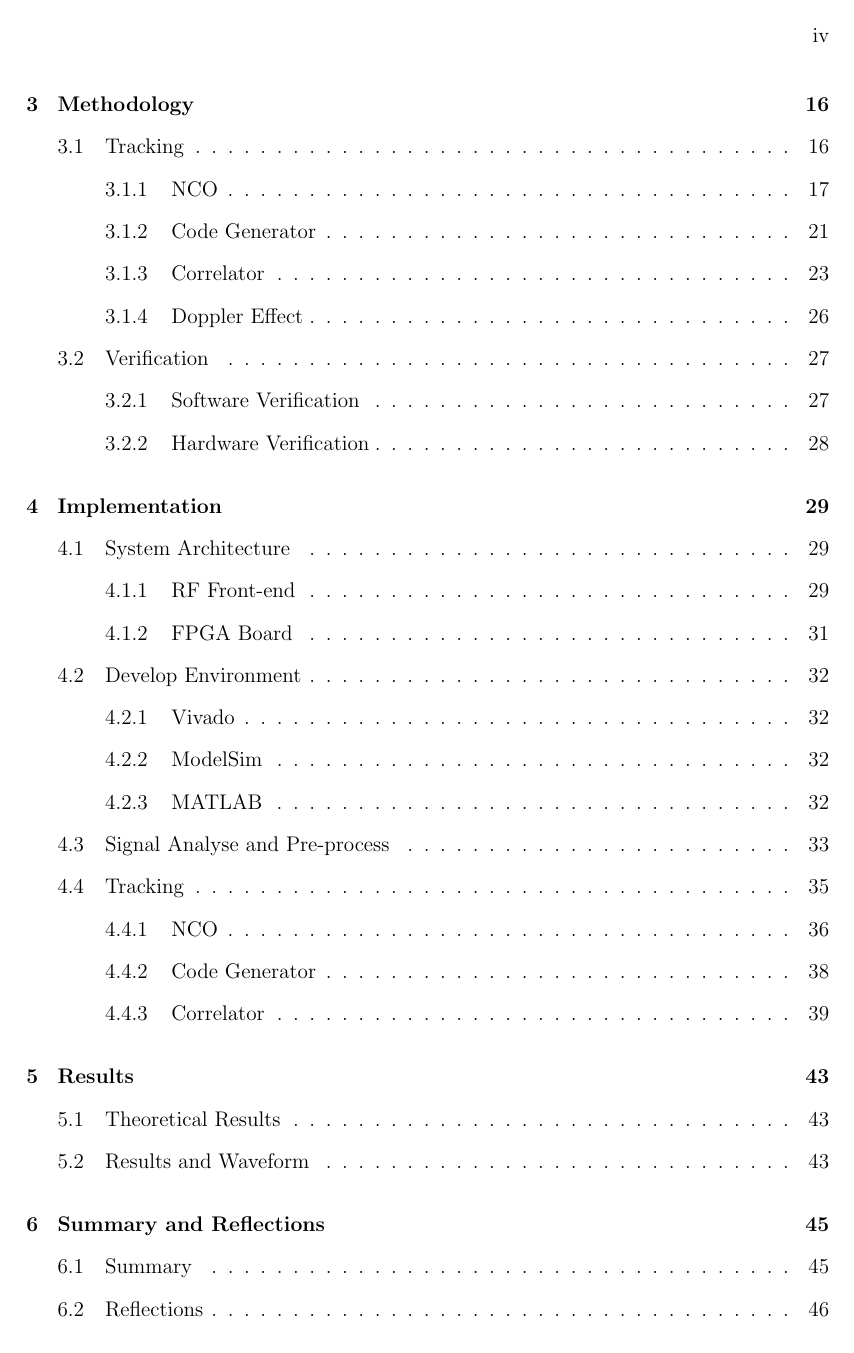
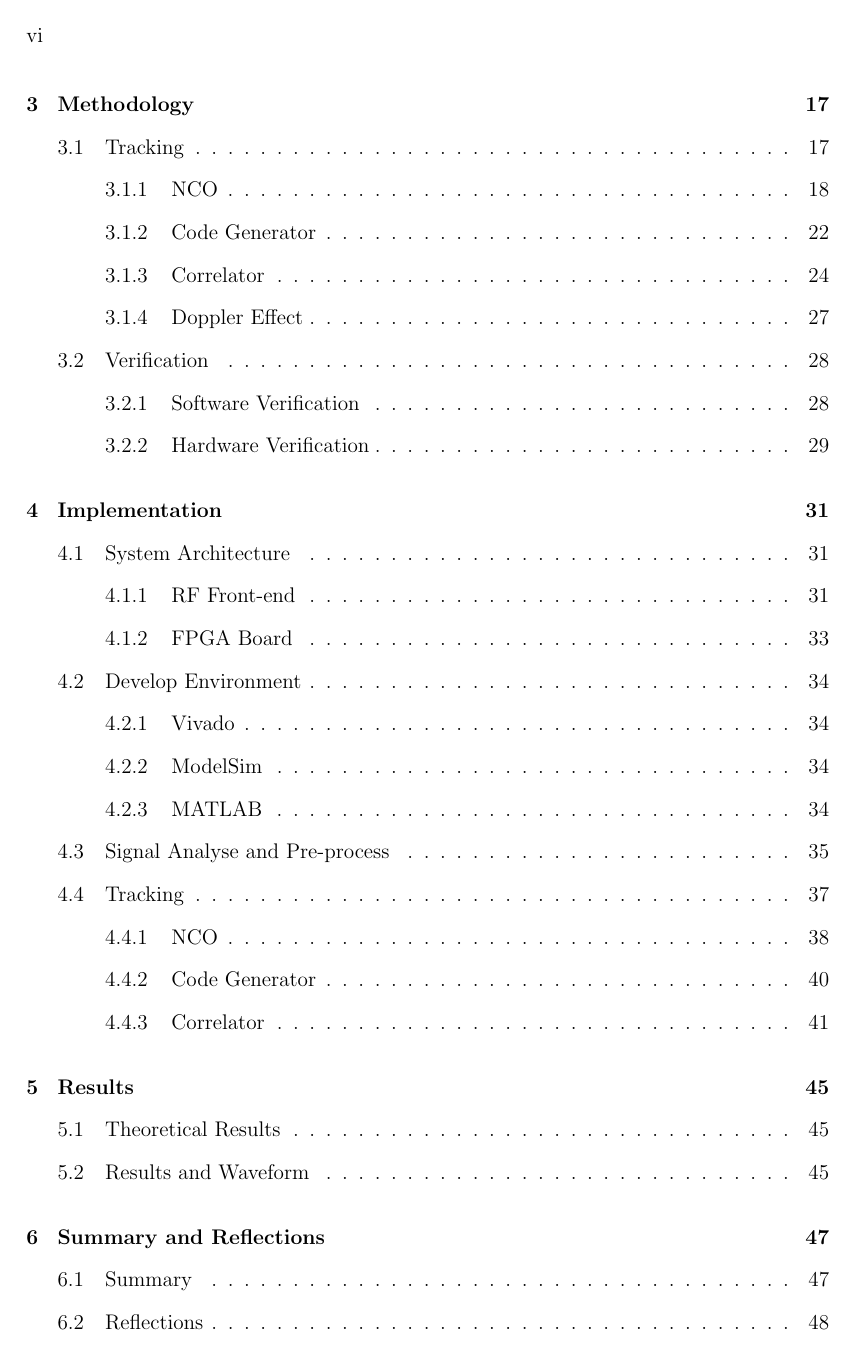
Before and after one commit to BenjiaH/MSc-Project, a LaTeX thesis (Final dissertation/thesis.tex, which reads Final dissertation/_INCLUDE/my.preamble.tex, Final dissertation/_INCLUDE/thesis.sty): page 5 of 61 before the commit and page 8 of 68 after it. Compiled offline with pdfLaTeX.

Commit message:
Update thesis

```diff
--- a/Final dissertation/_INCLUDE/my.preamble.tex
+++ b/Final dissertation/_INCLUDE/my.preamble.tex
@@ -26,12 +25,18 @@
 \hypersetup{hidelinks}
 
 % My symbols
+%% XOR
 \newcommand{\xor}{\oplus}
+%% Double & single quotes
+\newcommand{\dquotes}[1]{``#1''}
+\newcommand{\squotes}[1]{`#1'}
 
 % Merge cells in a row
 \usepackage{multirow}
 
 % Set the position of the page number
+% Hide header and footer when blank page
+\usepackage{emptypage}
 \usepackage{fancyhdr}
 \newcommand{\pageHeaderNumPos}[1]{
     \fancypagestyle{plain}{
@@ -39,7 +44,10 @@
     % Hide line
     \renewcommand{\headrulewidth}{0pt}
     \renewcommand{\footrulewidth}{0pt}
-    \fancyhead[#1]{\thepage}}
+    % \fancyhead[#1]{\thepage}
+    \fancyhead[EL]{\thepage}
+    \fancyhead[OR]{\thepage}
+    }
     \pagestyle{plain}}
 
 \newcommand{\pageFooterNumPos}[1]{
@@ -103,43 +111,8 @@
 % Set code font
 \usepackage{inconsolata}
 
-% % Spaces for bin and hex
-% \usepackage{fmtcount}
-% \usepackage{trimclip,ifthen}
-% \newsavebox\numberbox
-% \newlength\boxoffset
-% \newcommand\chop[2]{%
-%   \bgroup\ttfamily%
-%   \setbox0=\hbox{0}%
-%   \savebox\numberbox{#2}%
-%   \boxoffset=0pt%
-%   \whiledo{\lengthtest{\boxoffset<\wd\numberbox}}{%
-%     \clipbox{\boxoffset+0pt 0pt \wd\numberbox-\boxoffset-#1\wd0 -1pt}{\usebox{\numberbox}}%
-%     \addtolength{\boxoffset}{#1\wd0}%
-%     \ifdim\boxoffset<\wd\numberbox\ \fi%
-%   }\unskip\egroup%
-% }
-
-% \usepackage{soul}
-% \newcounter{binst}
-% \makeatletter
-% \newcommand{\FormatBinary}[1]{\begingroup%
-% \setcounter{binst}{0}
-% \def\SOUL@soeverytoken{%
-% \stepcounter{binst}%
-% \ifnum\value{binst}=5\relax%
-% \setcounter{binst}{1}\,%
-% \fi%
-% \the\SOUL@token}%
-% \so{#1}\endgroup}
-% \makeatother
-
-% Double & single quotes
-\newcommand{\dquotes}[1]{``#1''}
-\newcommand{\squotes}[1]{`#1'}
-
 % Copy version
-% printVersion = 0 for softcopy; printVersion = 1 for hardcopy
+% printVersion = 0 for softcopy(one-side); printVersion = 1 for hardcopy(two-side)
 \newcount\printVersion
 \printVersion = 1
 % Hardcopy
--- a/Final dissertation/_INCLUDE/thesis.sty
+++ b/Final dissertation/_INCLUDE/thesis.sty
@@ -139,17 +139,17 @@
     \pagestyle{plain}
 
     \cleardoublepage
-    \pagestyle{uheadings}
+    % \pagestyle{uheadings}
     \listoftables
     \pagestyle{plain}
 
     \cleardoublepage
-    \pagestyle{uheadings}
+    % \pagestyle{uheadings}
     \listoffigures
     \pagestyle{plain}
 
     \cleardoublepage
-    \pagestyle{uheadings}
+    % \pagestyle{uheadings}
     \pagenumbering{arabic}
 
     \doublespacing
--- a/Final dissertation/thesis.tex
+++ b/Final dissertation/thesis.tex
@@ -1,8 +1,8 @@
 % Yue Li, June 2017
 
 % \special{dvipdfmx:config z 0}
-% \documentclass[a4paper, 12pt, twoside]{report}
-\documentclass[a4paper, 12pt]{report}
+\documentclass[a4paper, 12pt, twoside]{report}
+% \documentclass[a4paper, 12pt]{report}
 \usepackage[left=2.5cm,right=2.5cm,top=2cm,bottom=3cm]{geometry}
 
 \input{_INCLUDE/my.preamble.tex}
```
Also changed, not shown: Final dissertation/_INCLUDE/my.preamble.tex (62 more changed lines), Final dissertation/thesis.tex (3 more changed lines).
